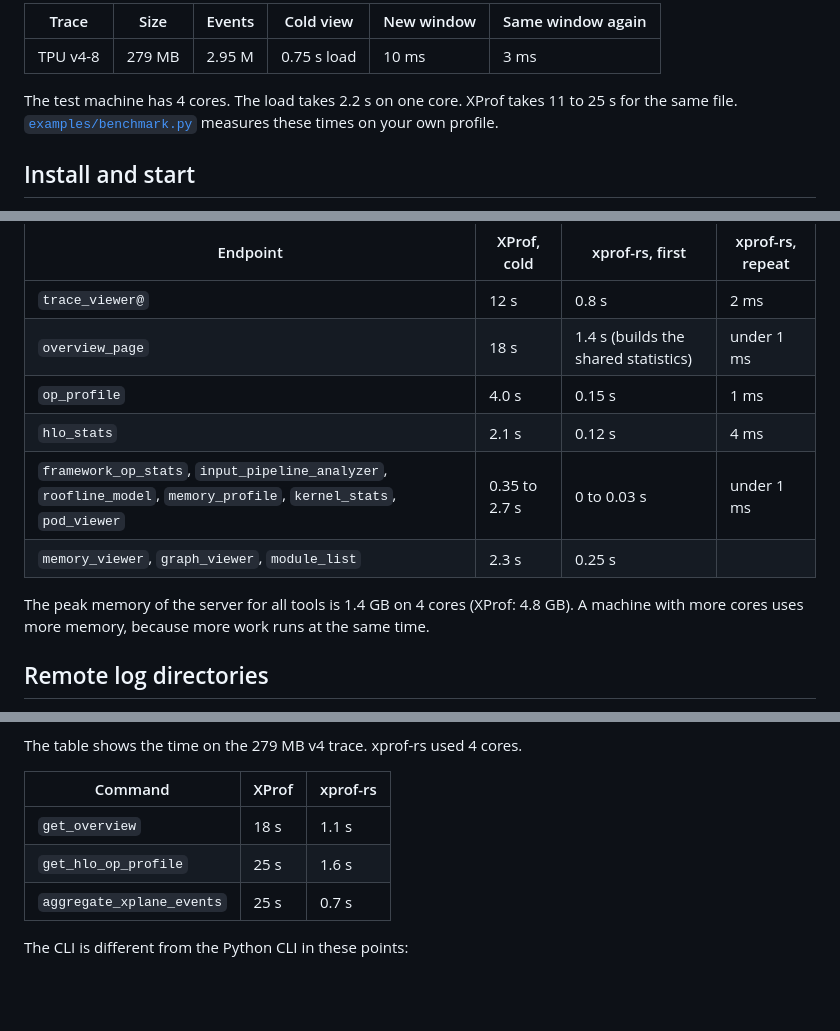
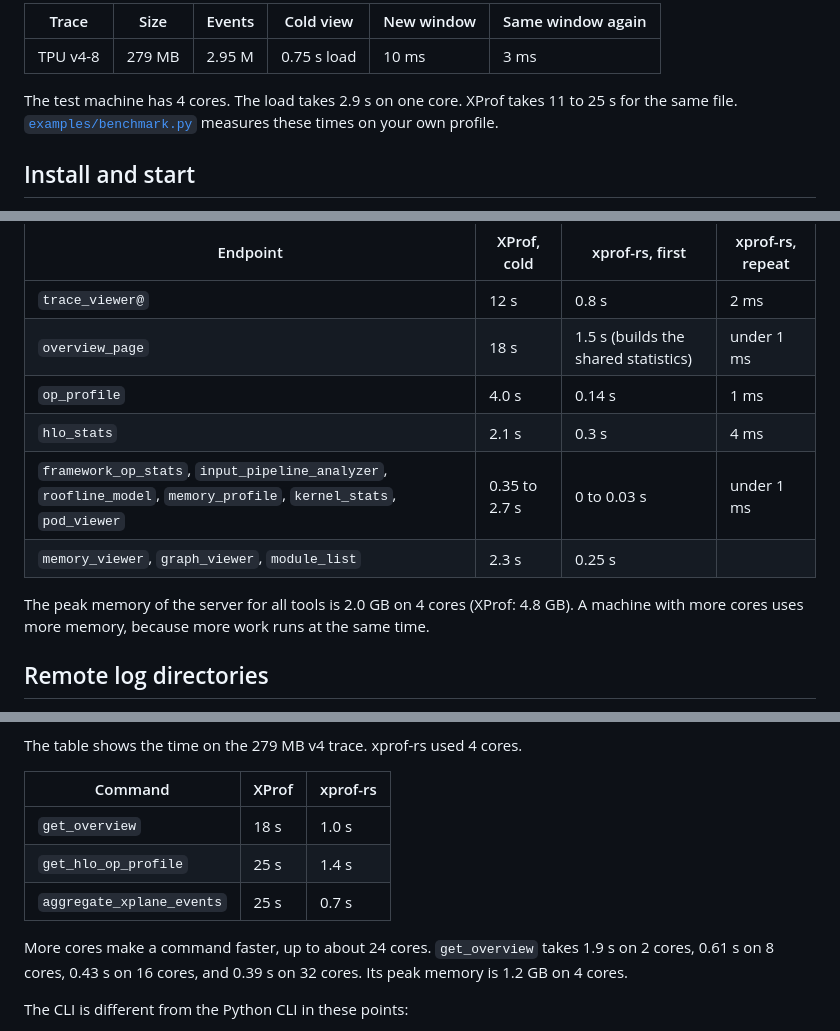
Before and after one commit to Locamage/xprof-rs, a Markdown page: README.md, 3 parts joined by grey strips. Rendered like a GitHub page; blank space fills up the shorter version.

Commit message:
Measure the README times and memory again, and add how the time changes with the number of cores

```diff
--- a/README.md
+++ b/README.md
@@ -13,7 +13,7 @@ XProf needs 10 to 25 seconds to convert a large `.xplane.pb` file for each cold
 |---|---|---|---|---|---|
 | TPU v4-8 | 279 MB | 2.95 M | 0.75 s load | 10 ms | 3 ms |
 
-The test machine has 4 cores. The load takes 2.2 s on one core. XProf takes 11 to 25 s for the same file. [`examples/benchmark.py`](examples/benchmark.py) measures these times on your own profile.
+The test machine has 4 cores. The load takes 2.9 s on one core. XProf takes 11 to 25 s for the same file. [`examples/benchmark.py`](examples/benchmark.py) measures these times on your own profile.
 
 ## Install and start
 
@@ -67,13 +67,13 @@ The table shows the time on the 279 MB v4 trace. xprof-rs used 4 cores. [`exampl
 | Endpoint | XProf, cold | xprof-rs, first | xprof-rs, repeat |
 |---|---|---|---|
 | `trace_viewer@` | 12 s | 0.8 s | 2 ms |
-| `overview_page` | 18 s | 1.4 s (builds the shared statistics) | under 1 ms |
-| `op_profile` | 4.0 s | 0.15 s | 1 ms |
-| `hlo_stats` | 2.1 s | 0.12 s | 4 ms |
+| `overview_page` | 18 s | 1.5 s (builds the shared statistics) | under 1 ms |
+| `op_profile` | 4.0 s | 0.14 s | 1 ms |
+| `hlo_stats` | 2.1 s | 0.3 s | 4 ms |
 | `framework_op_stats`, `input_pipeline_analyzer`, `roofline_model`, `memory_profile`, `kernel_stats`, `pod_viewer` | 0.35 to 2.7 s | 0 to 0.03 s | under 1 ms |
 | `memory_viewer`, `graph_viewer`, `module_list` | 2.3 s | 0.25 s | |
 
-The peak memory of the server for all tools is 1.4 GB on 4 cores (XProf: 4.8 GB). A machine with more cores uses more memory, because more work runs at the same time.
+The peak memory of the server for all tools is 2.0 GB on 4 cores (XProf: 4.8 GB). A machine with more cores uses more memory, because more work runs at the same time.
 
 ## Remote log directories
 
@@ -140,9 +140,11 @@ The table shows the time on the 279 MB v4 trace. xprof-rs used 4 cores.
 
 | Command | XProf | xprof-rs |
 |---|---|---|
-| `get_overview` | 18 s | 1.1 s |
-| `get_hlo_op_profile` | 25 s | 1.6 s |
+| `get_overview` | 18 s | 1.0 s |
+| `get_hlo_op_profile` | 25 s | 1.4 s |
 | `aggregate_xplane_events` | 25 s | 0.7 s |
+
+More cores make a command faster, up to about 24 cores. `get_overview` takes 1.9 s on 2 cores, 0.61 s on 8 cores, 0.43 s on 16 cores, and 0.39 s on 32 cores. Its peak memory is 1.2 GB on 4 cores.
 
 The CLI is different from the Python CLI in these points:
 
```
Also changed, not shown: other parts of README.md (+1 -1 lines).
